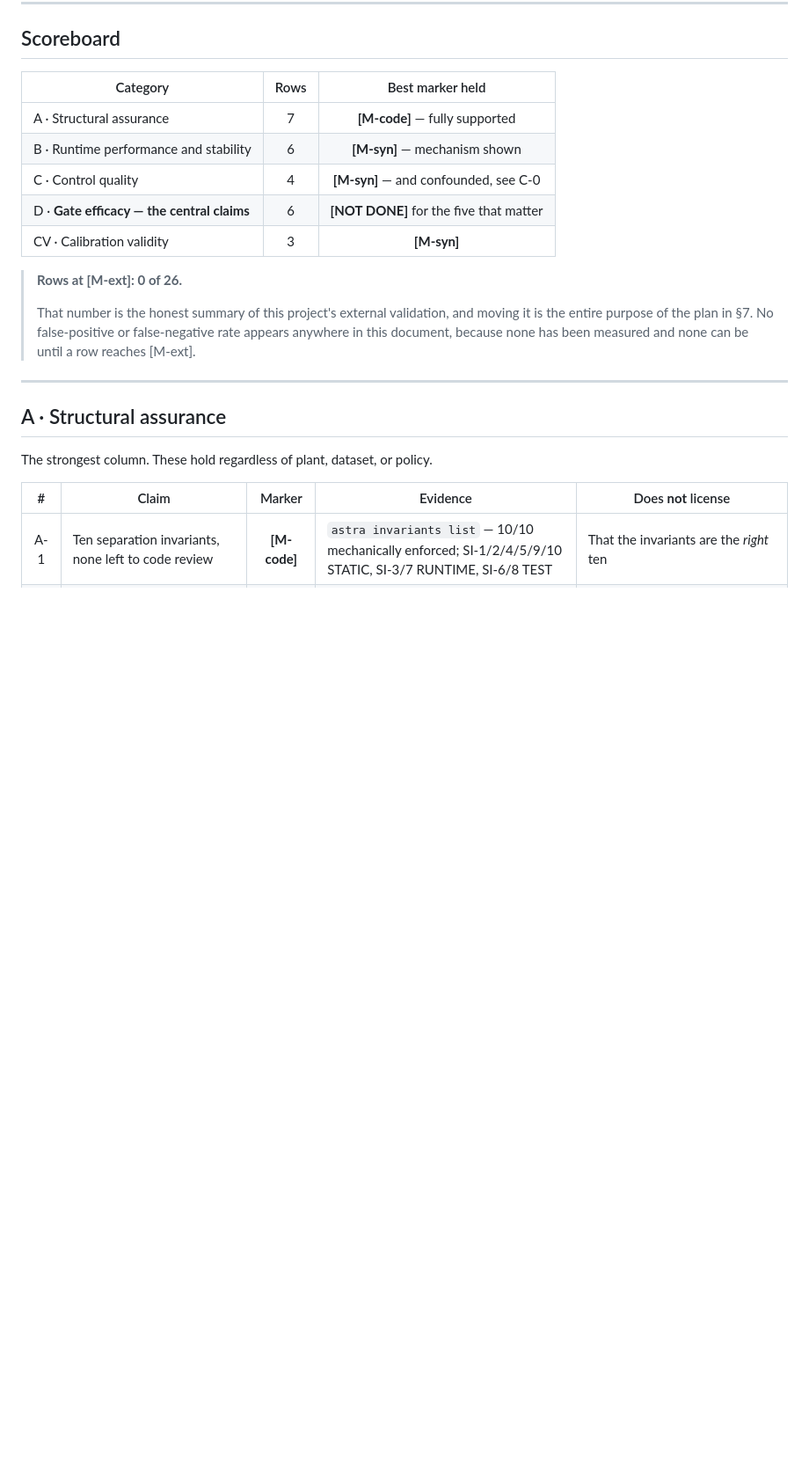
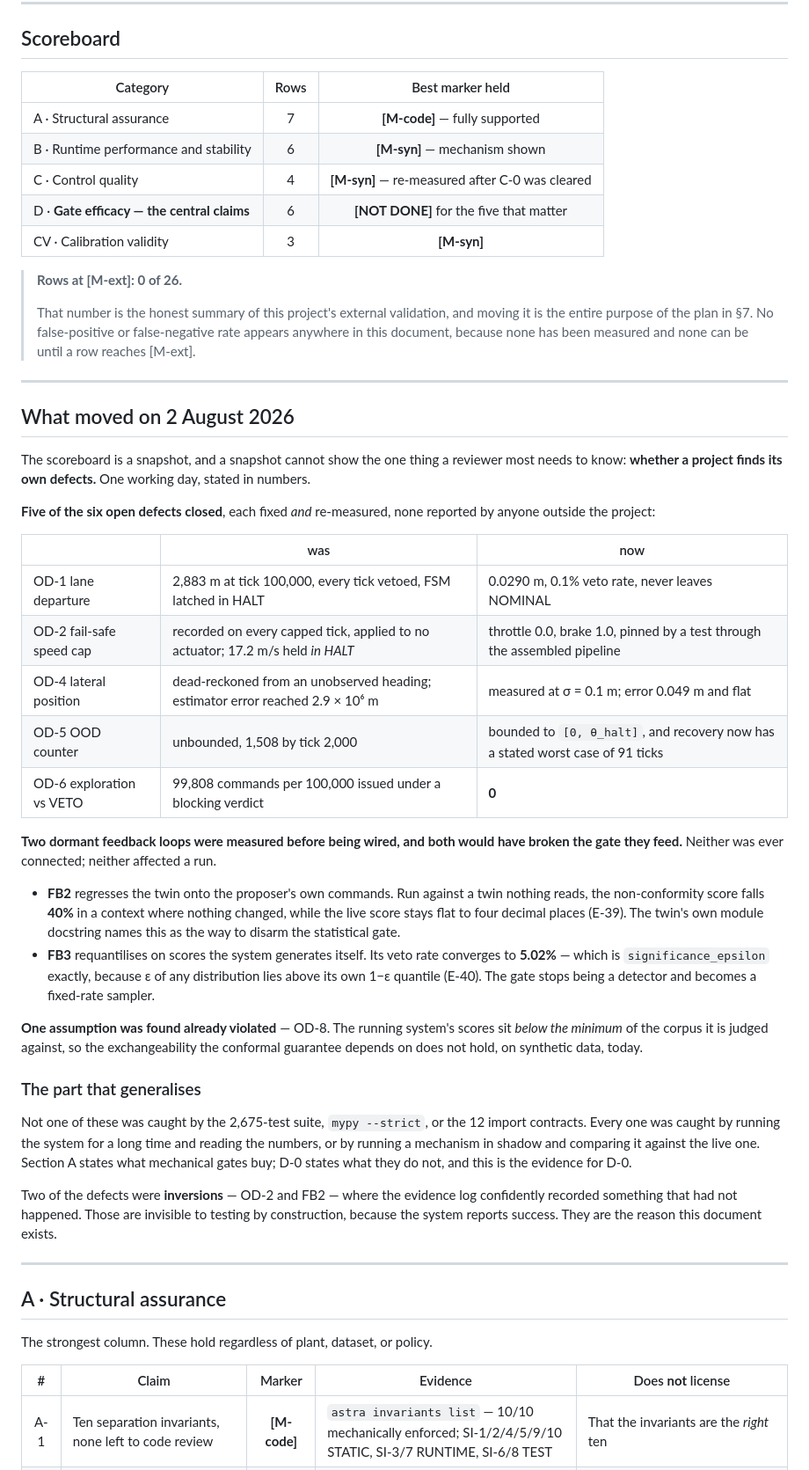
Before and after one commit to Sushanth-1000/simulation_dashboard, a Markdown page: docs/CREDIBILITY_MATRIX.md, the part around one of its changes. Shown at 88% size. GitHub-like rendering; blank space fills up the shorter version.

Commit message:
Credibility matrix: add OD-8, and make the trajectory legible
Three corrections and one addition.

Corrections. A-7 was 2,672/98.10%, now 2,675/97.99%. The scoreboard still
described section C as confounded by C-0, which was cleared. And the
"what this matrix does not claim" list stated the < 1% false-positive
target without noting it is currently unreachable by construction:
significance_epsilon is 0.05, so a correctly functioning conformal gate
vetoes 5% of exchangeable nominal traffic.

OD-8 is new and is arguably the most consequential item currently open.
The running system's non-conformity scores sit at 1.156, below the corpus
minimum of 1.158, across a HIGHWAY_CLEAR distribution spanning only
1.158-1.189. Exchangeability is the assumption the conformal guarantee
rests on, and it is violated in-house on synthetic data before any
external dataset is involved. It invalidates CV-1 and every D-row, and
today's 0.089% veto rate is that mismatch rather than evidence the gate
discriminates.

The addition is a "what moved on 2 August" section between the scoreboard
and section A. The scoreboard is a snapshot, and a snapshot cannot answer
the question a reviewer actually has, which is whether the project finds
its own defects. Five of six closed with before-and-after numbers; two
dormant feedback loops measured before wiring and both found to break the
gate they feed; one assumption found already violated.

It is deliberately numbers-only. The document's own rule is that a
credibility file omitting its defects is a brochure, and the inverse risk
-- a highlights reel -- would cost it the same credibility. The part worth
presenting is not that the gates work, which is unproven and says so, but
that two of these defects were inversions where the evidence log
confidently recorded something that had not happened. Those are invisible
to testing by construction, and finding them is the method rather than
luck.

Not gate-verified: the WSL default user changed to astra mid-session and
the toolchain lives under /root, which astra cannot reach. Markdown only,
no source touched, so the last green gate at 2,675 still stands for the
code.

Co-Authored-By: Claude Opus 5 <noreply@anthropic.com>

```diff
--- a/docs/CREDIBILITY_MATRIX.md
+++ b/docs/CREDIBILITY_MATRIX.md
@@ -54,7 +54,7 @@ the plant is, which makes them the only claims in this document that are fully s
 |---|:--:|:--:|
 | A · Structural assurance | 7 | **[M-code]** — fully supported |
 | B · Runtime performance and stability | 6 | **[M-syn]** — mechanism shown |
-| C · Control quality | 4 | **[M-syn]** — and confounded, see C-0 |
+| C · Control quality | 4 | **[M-syn]** — re-measured after C-0 was cleared |
 | D · **Gate efficacy — the central claims** | 6 | **[NOT DONE]** for the five that matter |
 | CV · Calibration validity | 3 | **[M-syn]** |
 
@@ -64,6 +64,51 @@ the plant is, which makes them the only claims in this document that are fully s
 > the entire purpose of the plan in §7. No false-positive or false-negative rate appears
 > anywhere in this document, because none has been measured and none can be until a row
 > reaches [M-ext].
+
+---
+
+## What moved on 2 August 2026
+
+The scoreboard is a snapshot, and a snapshot cannot show the one thing a reviewer most needs
+to know: **whether a project finds its own defects.** One working day, stated in numbers.
+
+**Five of the six open defects closed**, each fixed *and* re-measured, none reported by anyone
+outside the project:
+
+| | was | now |
+|---|---|---|
+| OD-1 lane departure | 2,883 m at tick 100,000, every tick vetoed, FSM latched in HALT | 0.0290 m, 0.1% veto rate, never leaves NOMINAL |
+| OD-2 fail-safe speed cap | recorded on every capped tick, applied to no actuator; 17.2 m/s held *in HALT* | throttle 0.0, brake 1.0, pinned by a test through the assembled pipeline |
+| OD-4 lateral position | dead-reckoned from an unobserved heading; estimator error reached 2.9 × 10⁶ m | measured at σ = 0.1 m; error 0.049 m and flat |
+| OD-5 OOD counter | unbounded, 1,508 by tick 2,000 | bounded to `[0, θ_halt]`, and recovery now has a stated worst case of 91 ticks |
+| OD-6 exploration vs VETO | 99,808 commands per 100,000 issued under a blocking verdict | **0** |
+
+**Two dormant feedback loops were measured before being wired, and both would have broken the
+gate they feed.** Neither was ever connected; neither affected a run.
+
+- **FB2** regresses the twin onto the proposer's own commands. Run against a twin nothing
+  reads, the non-conformity score falls **40%** in a context where nothing changed, while the
+  live score stays flat to four decimal places (E-39). The twin's own module docstring names
+  this as the way to disarm the statistical gate.
+- **FB3** requantilises on scores the system generates itself. Its veto rate converges to
+  **5.02%** — which is `significance_epsilon` exactly, because ε of any distribution lies
+  above its own 1−ε quantile (E-40). The gate stops being a detector and becomes a fixed-rate
+  sampler.
+
+**One assumption was found already violated** — OD-8. The running system's scores sit *below
+the minimum* of the corpus it is judged against, so the exchangeability the conformal guarantee
+depends on does not hold, on synthetic data, today.
+
+### The part that generalises
+
+Not one of these was caught by the 2,675-test suite, `mypy --strict`, or the 12 import
+contracts. Every one was caught by running the system for a long time and reading the numbers,
+or by running a mechanism in shadow and comparing it against the live one. Section A states
+what mechanical gates buy; D-0 states what they do not, and this is the evidence for D-0.
+
+Two of the defects were **inversions** — OD-2 and FB2 — where the evidence log confidently
+recorded something that had not happened. Those are invisible to testing by construction,
+because the system reports success. They are the reason this document exists.
 
 ---
 
```
Also changed, not shown: other parts of docs/CREDIBILITY_MATRIX.md (+5 -2 lines).
